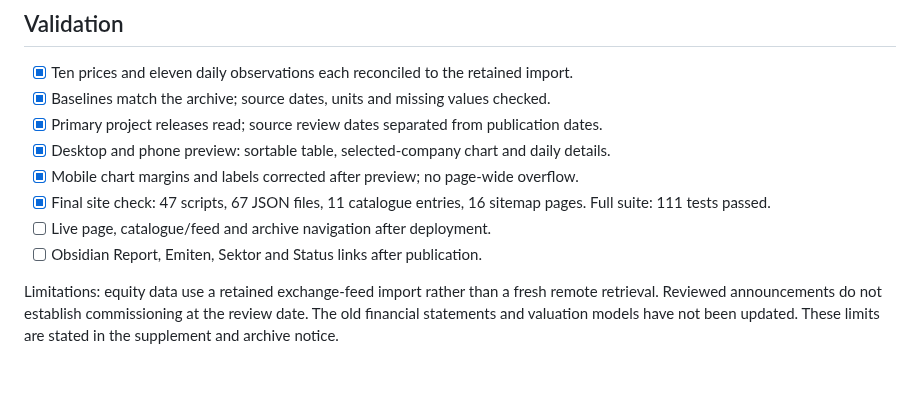
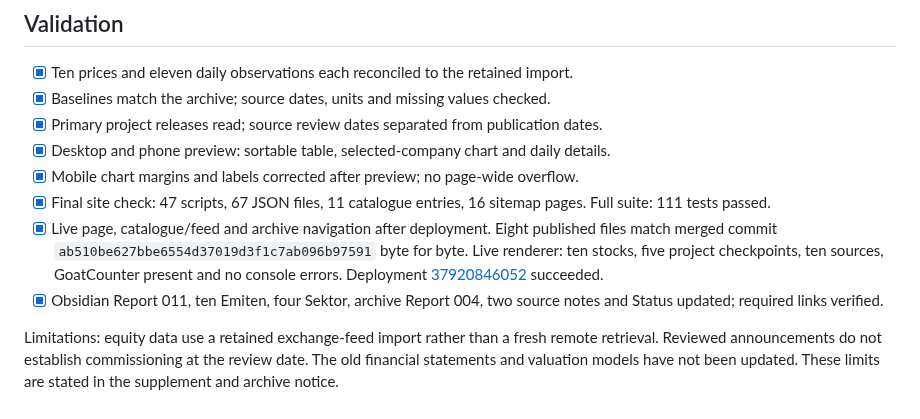
Before and after one commit to LonghandResearch/longhandresearch.github.io, a Markdown page: audits/RPT-015-2026-10-09.md, the part around the change. Rendered like a GitHub page; blank space fills up the shorter version.

Commit message:
Record PBAI publication and completed vault updates (#82)

```diff
--- a/audits/RPT-015-2026-10-09.md
+++ b/audits/RPT-015-2026-10-09.md
@@ -86,8 +86,8 @@ labels and source periods are explicit. No campus/phase/umbrella totals are adde
 - [x] Desktop and phone preview: sortable table, selected-company chart and daily details.
 - [x] Mobile chart margins and labels corrected after preview; no page-wide overflow.
 - [x] Final site check: 47 scripts, 67 JSON files, 11 catalogue entries, 16 sitemap pages. Full suite: 111 tests passed.
-- [ ] Live page, catalogue/feed and archive navigation after deployment.
-- [ ] Obsidian Report, Emiten, Sektor and Status links after publication.
+- [x] Live page, catalogue/feed and archive navigation after deployment. Eight published files match merged commit `ab510be627bbe6554d37019d3f1c7ab096b97591` byte for byte. Live renderer: ten stocks, five project checkpoints, ten sources, GoatCounter present and no console errors. Deployment [37920846052](https://github.com/LonghandResearch/longhandresearch.github.io/actions/runs/37920846052) succeeded.
+- [x] Obsidian Report 011, ten Emiten, four Sektor, archive Report 004, two source notes and Status updated; required links verified.
 
 Limitations: equity data use a retained exchange-feed import rather than a fresh
 remote retrieval. Reviewed announcements do not establish commissioning at the
```
Also changed, not shown: TASKS.md (+1 -1 lines).
